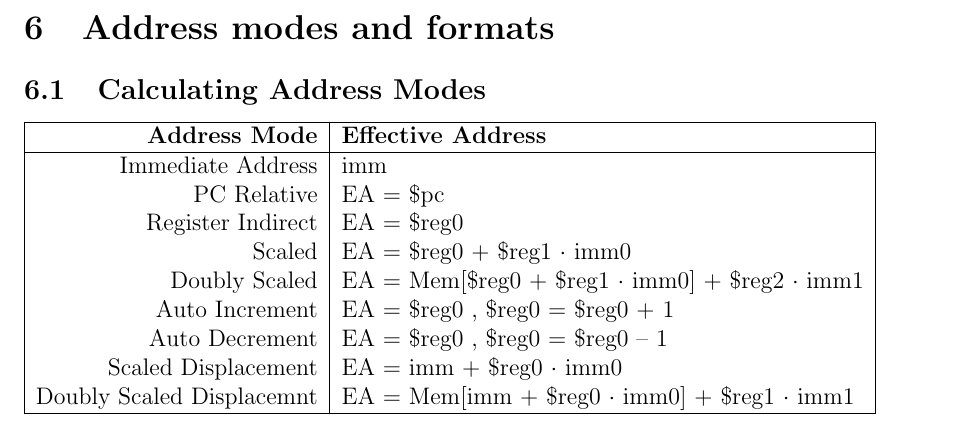
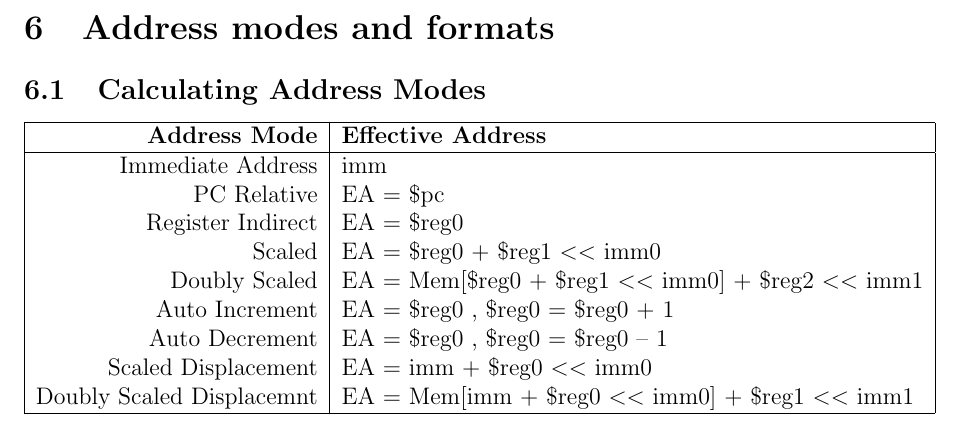
Before and after one commit to solb/comparchcpu, a LaTeX document (isa.tex): part of page 5 of 5, cut so that both start at the same text. Compiled offline with pdfLaTeX.

Commit message:
Switch address modes from using multiplication to using shifts
This could save us from implementing multiplication in hardware

```diff
--- a/isa.tex
+++ b/isa.tex
@@ -235,12 +235,12 @@ The architecture exposes the following 16 general-purpose registers:
 Immediate Address & imm\\
 PC Relative & EA = \$pc \\
 Register Indirect & EA = \$reg0\\
-Scaled & EA = \$reg0 + \$reg1 $\cdot$ imm0\\
-Doubly Scaled & EA = Mem[\$reg0 + \$reg1 $\cdot$ imm0] + \$reg2 $\cdot$ imm1 \\
+Scaled & EA = \$reg0 + \$reg1 $<<$ imm0\\
+Doubly Scaled & EA = Mem[\$reg0 + \$reg1 $<<$ imm0] + \$reg2 $<<$ imm1 \\
 Auto Increment & EA = \$reg0 , \$reg0 = \$reg0 + 1\\
 Auto Decrement & EA = \$reg0 , \$reg0 = \$reg0 -- 1\\
-Scaled Displacement & EA = imm + \$reg0 $\cdot$ imm0\\
-Doubly Scaled Displacemnt & EA = Mem[imm + \$reg0 $\cdot$ imm0] + \$reg1 $\cdot$ imm1\\
+Scaled Displacement & EA = imm + \$reg0 $<<$ imm0\\
+Doubly Scaled Displacemnt & EA = Mem[imm + \$reg0 $<<$ imm0] + \$reg1 $<<$ imm1\\
 \hline
 \end{tabular}
 
```
